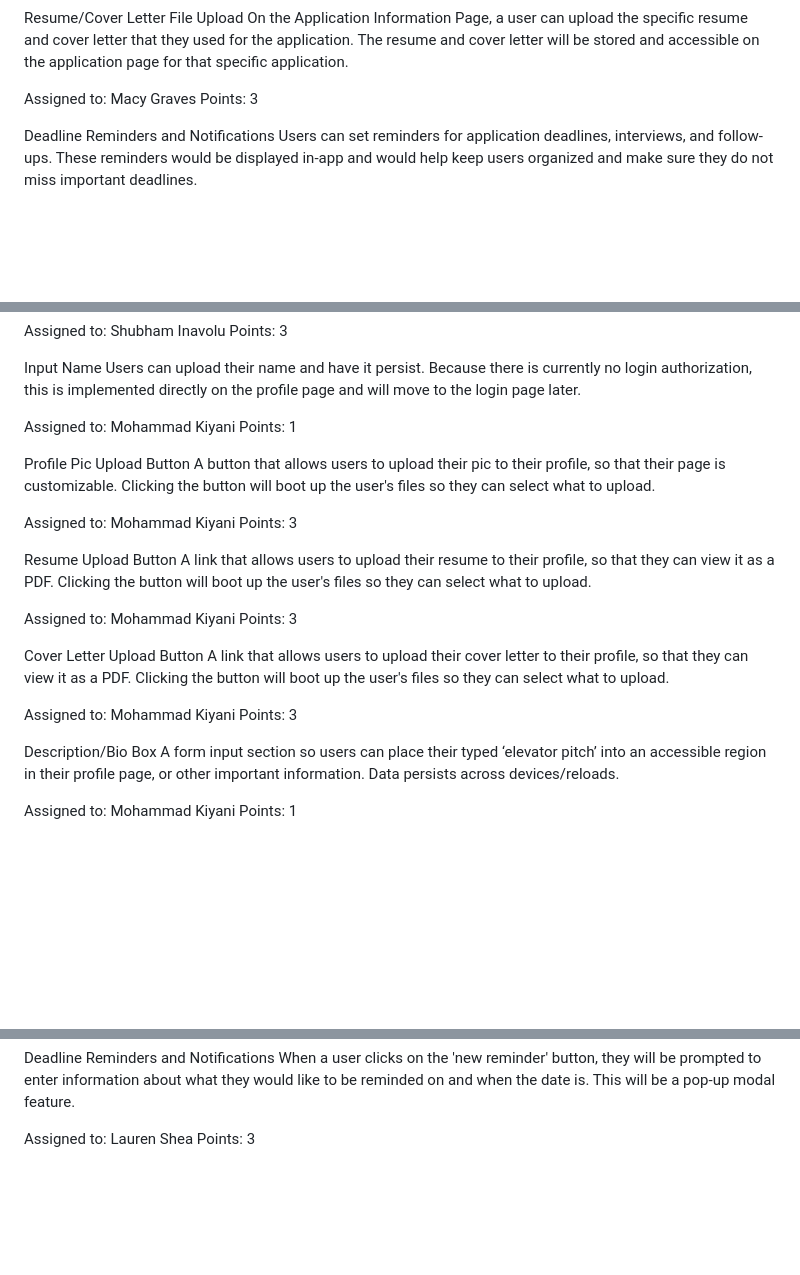
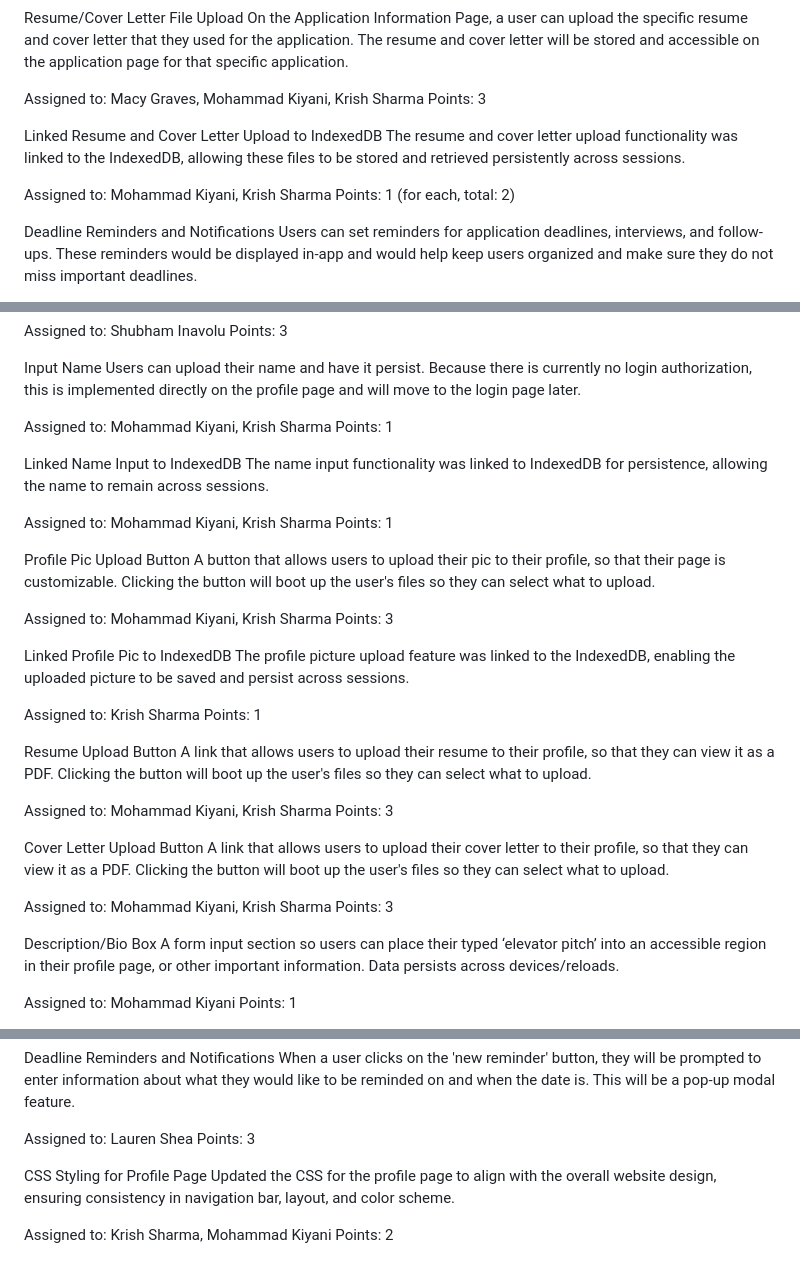
Before and after one commit to shubhami7/HireMap, a Markdown page: team/m2/features.md, 3 parts joined by grey strips. Drawn GitHub-style; blank space fills up the shorter version.

```diff
--- a/team/m2/features.md
+++ b/team/m2/features.md
@@ -56,8 +56,14 @@ Points: 5
 Resume/Cover Letter File Upload
 On the Application Information Page, a user can upload the specific resume and cover letter that they used for the application. The resume and cover letter will be stored and accessible on the application page for that specific application.
 
-Assigned to: Macy Graves
+Assigned to: Macy Graves, Mohammad Kiyani, Krish Sharma
 Points: 3
+
+Linked Resume and Cover Letter Upload to IndexedDB
+The resume and cover letter upload functionality was linked to the IndexedDB, allowing these files to be stored and retrieved persistently across sessions.
+
+Assigned to: Mohammad Kiyani, Krish Sharma
+Points: 1 (for each, total: 2)
 
 Deadline Reminders and Notifications
 Users can set reminders for application deadlines, interviews, and follow-ups. These reminders would be displayed in-app and would help keep users organized and make sure they do not miss important deadlines.
@@ -80,25 +86,37 @@ Points: 3
 Input Name
 Users can upload their name and have it persist. Because there is currently no login authorization, this is implemented directly on the profile page and will move to the login page later.
 
-Assigned to: Mohammad Kiyani
+Assigned to: Mohammad Kiyani, Krish Sharma
+Points: 1
+
+Linked Name Input to IndexedDB
+The name input functionality was linked to IndexedDB for persistence, allowing the name to remain across sessions.
+
+Assigned to: Mohammad Kiyani, Krish Sharma
 Points: 1
 
 Profile Pic Upload Button
 A button that allows users to upload their pic to their profile, so that their page is customizable. Clicking the button will boot up the user's files so they can select what to upload.
 
-Assigned to: Mohammad Kiyani
+Assigned to: Mohammad Kiyani, Krish Sharma
 Points: 3
+
+Linked Profile Pic to IndexedDB
+The profile picture upload feature was linked to the IndexedDB, enabling the uploaded picture to be saved and persist across sessions.
+
+Assigned to: Krish Sharma
+Points: 1
 
 Resume Upload Button
 A link that allows users to upload their resume to their profile, so that they can view it as a PDF. Clicking the button will boot up the user's files so they can select what to upload.
 
-Assigned to: Mohammad Kiyani
+Assigned to: Mohammad Kiyani, Krish Sharma
 Points: 3
 
 Cover Letter Upload Button
 A link that allows users to upload their cover letter to their profile, so that they can view it as a PDF. Clicking the button will boot up the user's files so they can select what to upload.
 
-Assigned to: Mohammad Kiyani
+Assigned to: Mohammad Kiyani, Krish Sharma
 Points: 3
 
 Description/Bio Box
@@ -148,3 +166,9 @@ When a user clicks on the 'new reminder' button, they will be prompted to enter
 
 Assigned to: Lauren Shea
 Points: 3
+
+CSS Styling for Profile Page
+Updated the CSS for the profile page to align with the overall website design, ensuring consistency in navigation bar, layout, and color scheme.
+
+Assigned to: Krish Sharma, Mohammad Kiyani
+Points: 2
```
Also changed, not shown: other parts of team/m2/features.md (+1 -1 lines).
